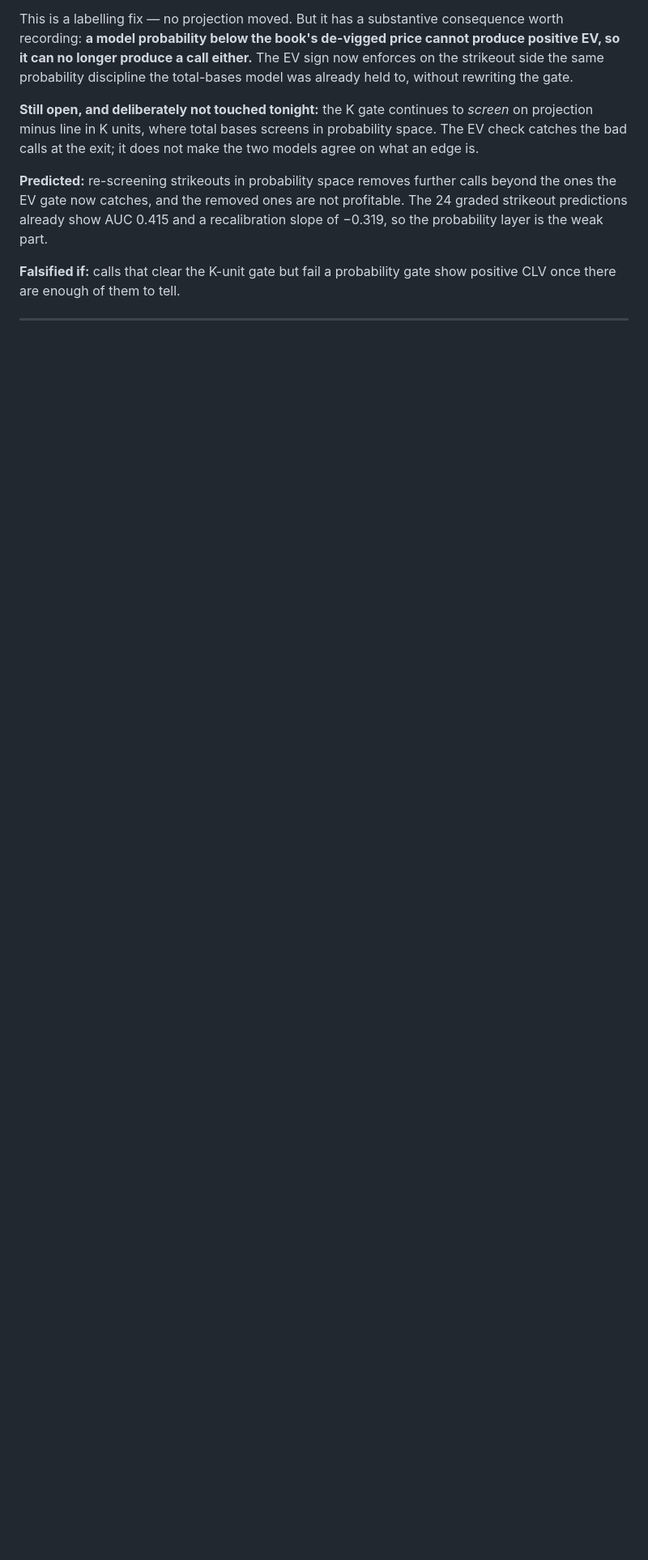
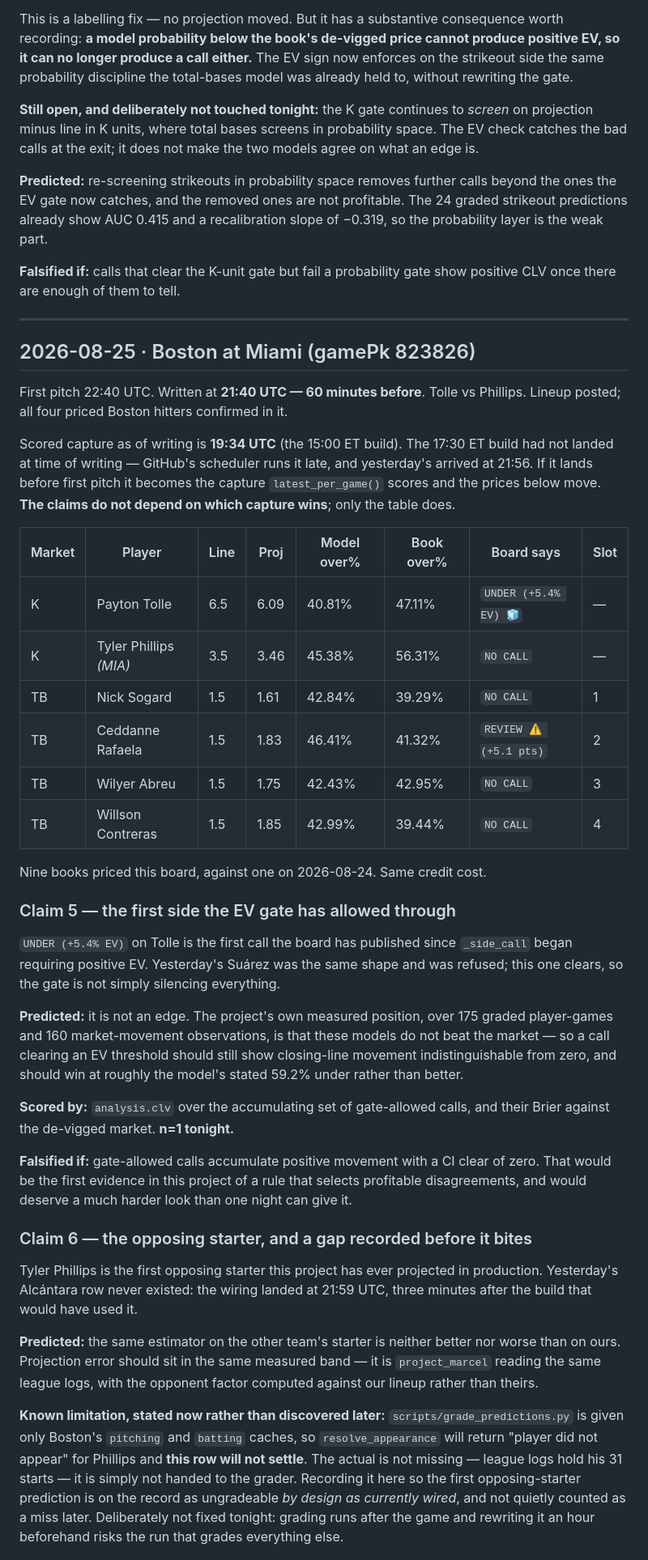
Before and after one commit to cory-garms/sox-tracker, a Markdown page: PREREGISTERED_CLAIMS.md, the part around one of its changes. Shown at 81% size. GitHub-like rendering; blank space fills up the shorter version.

Commit message:
Pre-register 2026-08-25, 60 minutes before first pitch
Six claims for Boston at Miami, game two. Two are new.

Claim 5 is the first side the EV gate has allowed through -- Tolle UNDER at
+5.4%, where yesterday Suarez was the same shape and was refused. The gate is
not simply silencing everything, so what it lets past is now worth measuring.
Predicted: still not an edge, because 175 graded player-games and 160
market-movement observations say these models do not beat the market.

Claim 6 is the first opposing starter ever projected in production. Yesterdays
Alcantara row never existed -- the wiring landed three minutes after the build
that would have used it. It also records a gap before it bites:
grade_predictions.py is handed only Bostons caches, so Phillips will not settle.
The actual is not missing, league logs hold his 31 starts; it is simply not
given to the grader. On the record now rather than discovered as a miss later,
and deliberately not fixed an hour before the run that grades everything else.

The 17:30 ET build had not landed when this was written and may supersede the
prices. The claims do not depend on which capture wins; only the table does.

Also recorded: the four priced Boston hitters bat 1-4, exactly as they did
yesterday. That is Claim 2s selection effect visible without a model.

```diff
--- a/PREREGISTERED_CLAIMS.md
+++ b/PREREGISTERED_CLAIMS.md
@@ -128,3 +128,67 @@ show positive CLV once there are enough of them to tell.
 
 ---
 
+## 2026-08-25 · Boston at Miami (gamePk 823826)
+
+First pitch 22:40 UTC. Written at **21:40 UTC — 60 minutes before**. Tolle vs
+Phillips. Lineup posted; all four priced Boston hitters confirmed in it.
+
+Scored capture as of writing is **19:34 UTC** (the 15:00 ET build). The 17:30 ET
+build had not landed at time of writing — GitHub's scheduler runs it late, and
+yesterday's arrived at 21:56. If it lands before first pitch it becomes the
+capture `latest_per_game()` scores and the prices below move. **The claims do
+not depend on which capture wins**; only the table does.
+
+| Market | Player | Line | Proj | Model over% | Book over% | Board says | Slot |
+|---|---|---|---|---|---|---|---|
+| K | Payton Tolle | 6.5 | 6.09 | 40.81% | 47.11% | `UNDER (+5.4% EV) 🧊` | — |
+| K | Tyler Phillips *(MIA)* | 3.5 | 3.46 | 45.38% | 56.31% | `NO CALL` | — |
+| TB | Nick Sogard | 1.5 | 1.61 | 42.84% | 39.29% | `NO CALL` | 1 |
+| TB | Ceddanne Rafaela | 1.5 | 1.83 | 46.41% | 41.32% | `REVIEW ⚠️ (+5.1 pts)` | 2 |
+| TB | Wilyer Abreu | 1.5 | 1.75 | 42.43% | 42.95% | `NO CALL` | 3 |
+| TB | Willson Contreras | 1.5 | 1.85 | 42.99% | 39.44% | `NO CALL` | 4 |
+
+Nine books priced this board, against one on 2026-08-24. Same credit cost.
+
+### Claim 5 — the first side the EV gate has allowed through
+
+`UNDER (+5.4% EV)` on Tolle is the first call the board has published since
+`_side_call` began requiring positive EV. Yesterday's Suárez was the same shape
+and was refused; this one clears, so the gate is not simply silencing
+everything.
+
+**Predicted:** it is not an edge. The project's own measured position, over 175
+graded player-games and 160 market-movement observations, is that these models
+do not beat the market — so a call clearing an EV threshold should still show
+closing-line movement indistinguishable from zero, and should win at roughly
+the model's stated 59.2% under rather than better.
+
+**Scored by:** `analysis.clv` over the accumulating set of gate-allowed calls,
+and their Brier against the de-vigged market. **n=1 tonight.**
+
+**Falsified if:** gate-allowed calls accumulate positive movement with a CI
+clear of zero. That would be the first evidence in this project of a rule that
+selects profitable disagreements, and would deserve a much harder look than one
+night can give it.
+
+### Claim 6 — the opposing starter, and a gap recorded before it bites
+
+Tyler Phillips is the first opposing starter this project has ever projected in
+production. Yesterday's Alcántara row never existed: the wiring landed at 21:59
+UTC, three minutes after the build that would have used it.
+
+**Predicted:** the same estimator on the other team's starter is neither better
+nor worse than on ours. Projection error should sit in the same measured band —
+it is `project_marcel` reading the same league logs, with the opponent factor
+computed against our lineup rather than theirs.
+
+**Known limitation, stated now rather than discovered later:**
+`scripts/grade_predictions.py` is given only Boston's `pitching` and `batting`
+caches, so `resolve_appearance` will return "player did not appear" for Phillips
+and **this row will not settle**. The actual is not missing — league logs hold
+his 31 starts — it is simply not handed to the grader. Recording it here so the
+first opposing-starter prediction is on the record as ungradeable *by design as
+currently wired*, and not quietly counted as a miss later. Deliberately not
+fixed tonight: grading runs after the game and rewriting it an hour beforehand
+risks the run that grades everything else.
+
```
Also changed, not shown: other parts of PREREGISTERED_CLAIMS.md (+18 -0 lines).
